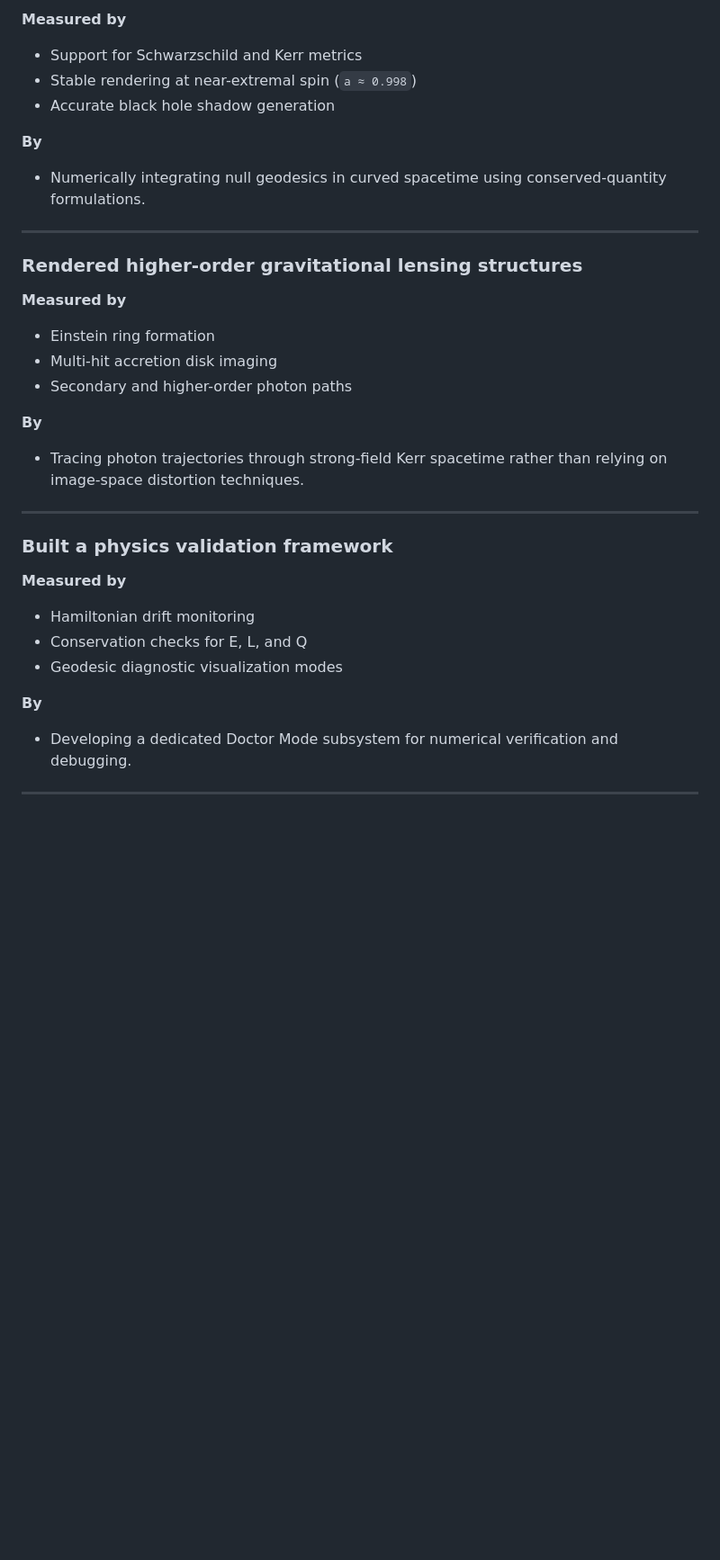
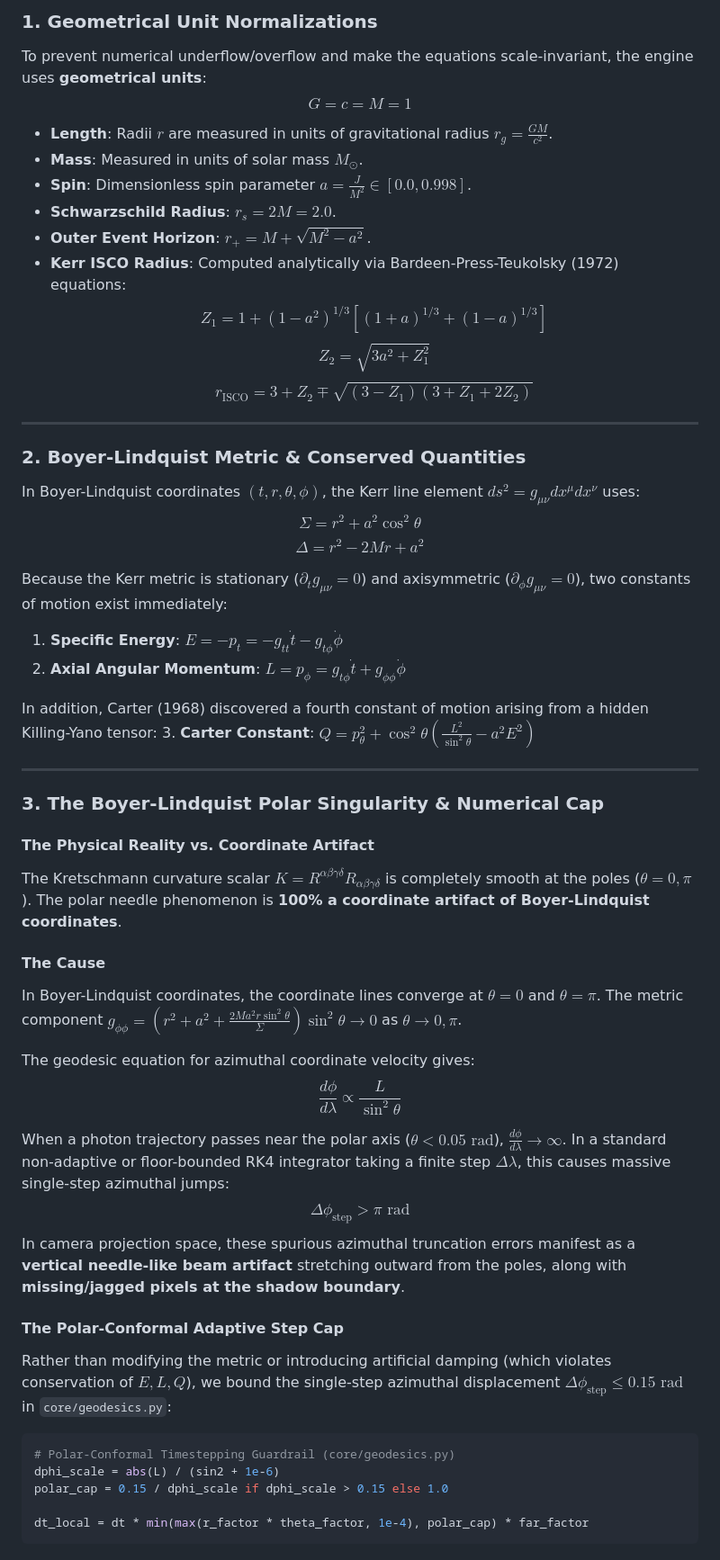
Before and after one commit to Spidey6978/null-geodesic-raytracer, a Markdown page: README.md, the part around one of its changes. Shown at 90% size. GitHub-like rendering; blank space fills up the shorter version.

````diff
--- a/README.md
+++ b/README.md
@@ -56,38 +45,56 @@ Significant effort has been devoted to handling strong-field numerical challenge
 
-**Measured by**
-
-* Support for Schwarzschild and Kerr metrics
-* Stable rendering at near-extremal spin (`a ≈ 0.998`)
-* Accurate black hole shadow generation
-
-**By**
-
-* Numerically integrating null geodesics in curved spacetime using conserved-quantity formulations.
+### 1. Geometrical Unit Normalizations
+To prevent numerical underflow/overflow and make the equations scale-invariant, the engine uses **geometrical units**:
+$$G = c = M = 1$$
+- **Length**: Radii $r$ are measured in units of gravitational radius $r_g = \frac{GM}{c^2}$.
+- **Mass**: Measured in units of solar mass $M_\odot$.
+- **Spin**: Dimensionless spin parameter $a = \frac{J}{M^2} \in [0.0, 0.998]$.
+- **Schwarzschild Radius**: $r_s = 2M = 2.0$.
+- **Outer Event Horizon**: $r_+ = M + \sqrt{M^2 - a^2}$.
+- **Kerr ISCO Radius**: Computed analytically via Bardeen-Press-Teukolsky (1972) equations:
+  $$Z_1 = 1 + (1 - a^2)^{1/3} \left[(1 + a)^{1/3} + (1 - a)^{1/3}\right]$$
+  $$Z_2 = \sqrt{3a^2 + Z_1^2}$$
+  $$r_{\text{ISCO}} = 3 + Z_2 \mp \sqrt{(3 - Z_1)(3 + Z_1 + 2Z_2)}$$
 
 ---
 
-### Rendered higher-order gravitational lensing structures
+### 2. Boyer-Lindquist Metric & Conserved Quantities
+In Boyer-Lindquist coordinates $(t, r, \theta, \phi)$, the Kerr line element $ds^2 = g_{\mu\nu} dx^\mu dx^\nu$ uses:
+$$\Sigma = r^2 + a^2 \cos^2\theta$$
+$$\Delta = r^2 - 2Mr + a^2$$
 
-**Measured by**
+Because the Kerr metric is stationary ($\partial_t g_{\mu\nu} = 0$) and axisymmetric ($\partial_\phi g_{\mu\nu} = 0$), two constants of motion exist immediately:
+1. **Specific Energy**: $E = -p_t = -g_{tt} \dot{t} - g_{t\phi} \dot{\phi}$
+2. **Axial Angular Momentum**: $L = p_\phi = g_{t\phi} \dot{t} + g_{\phi\phi} \dot{\phi}$
 
-* Einstein ring formation
-* Multi-hit accretion disk imaging
-* Secondary and higher-order photon paths
-
-**By**
-
-* Tracing photon trajectories through strong-field Kerr spacetime rather than relying on image-space distortion techniques.
+In addition, Carter (1968) discovered a fourth constant of motion arising from a hidden Killing-Yano tensor:
+3. **Carter Constant**: $Q = p_\theta^2 + \cos^2\theta \left( \frac{L^2}{\sin^2\theta} - a^2 E^2 \right)$
 
 ---
 
-### Built a physics validation framework
+### 3. The Boyer-Lindquist Polar Singularity & Numerical Cap
 
-**Measured by**
+#### **The Physical Reality vs. Coordinate Artifact**
+The Kretschmann curvature scalar $K = R^{\alpha\beta\gamma\delta} R_{\alpha\beta\gamma\delta}$ is completely smooth at the poles ($\theta = 0, \pi$). The polar needle phenomenon is **100% a coordinate artifact of Boyer-Lindquist coordinates**.
 
-* Hamiltonian drift monitoring
-* Conservation checks for E, L, and Q
-* Geodesic diagnostic visualization modes
+#### **The Cause**
+In Boyer-Lindquist coordinates, the coordinate lines converge at $\theta = 0$ and $\theta = \pi$. The metric component $g_{\phi\phi} = \left( r^2 + a^2 + \frac{2 M a^2 r \sin^2\theta}{\Sigma} \right) \sin^2\theta \to 0$ as $\theta \to 0, \pi$.
 
-**By**
+The geodesic equation for azimuthal coordinate velocity gives:
+$$\frac{d\phi}{d\lambda} \propto \frac{L}{\sin^2\theta}$$
 
-* Developing a dedicated Doctor Mode subsystem for numerical verification and debugging.
+When a photon trajectory passes near the polar axis ($\theta < 0.05\text{ rad}$), $\frac{d\phi}{d\lambda} \to \infty$. In a standard non-adaptive or floor-bounded RK4 integrator taking a finite step $\Delta \lambda$, this causes massive single-step azimuthal jumps:
+$$\Delta \phi_{\text{step}} > \pi \text{ rad}$$
+In camera projection space, these spurious azimuthal truncation errors manifest as a **vertical needle-like beam artifact** stretching outward from the poles, along with **missing/jagged pixels at the shadow boundary**.
+
+#### **The Polar-Conformal Adaptive Step Cap**
+Rather than modifying the metric or introducing artificial damping (which violates conservation of $E, L, Q$), we bound the single-step azimuthal displacement $\Delta \phi_{\text{step}} \le 0.15\text{ rad}$ in `core/geodesics.py`:
+
+```python
+# Polar-Conformal Timestepping Guardrail (core/geodesics.py)
+dphi_scale = abs(L) / (sin2 + 1e-6)
+polar_cap = 0.15 / dphi_scale if dphi_scale > 0.15 else 1.0
+
+dt_local = dt * min(max(r_factor * theta_factor, 1e-4), polar_cap) * far_factor
+```
+
````
Also changed, not shown: other parts of README.md (+127 -171 lines).
